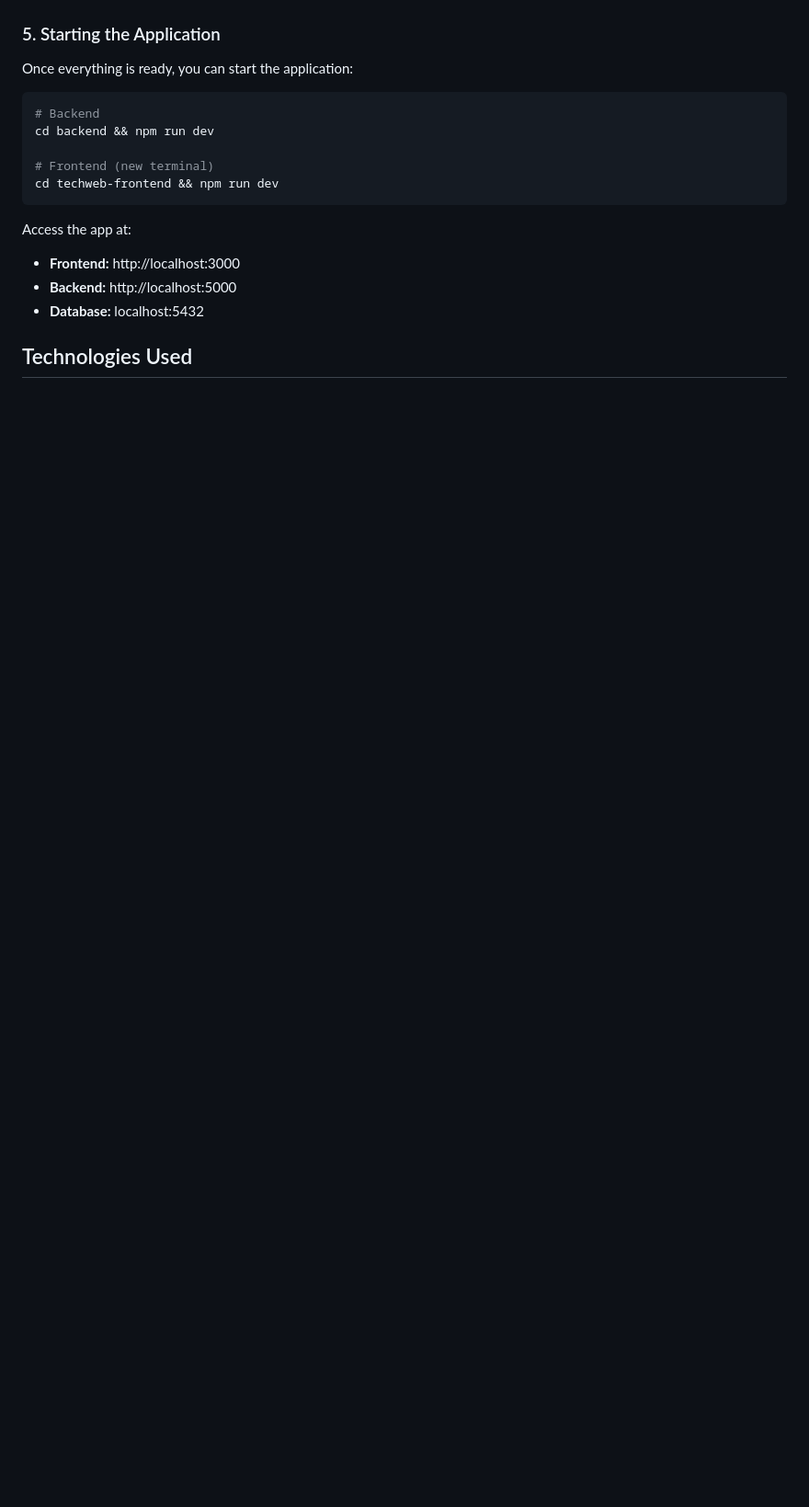
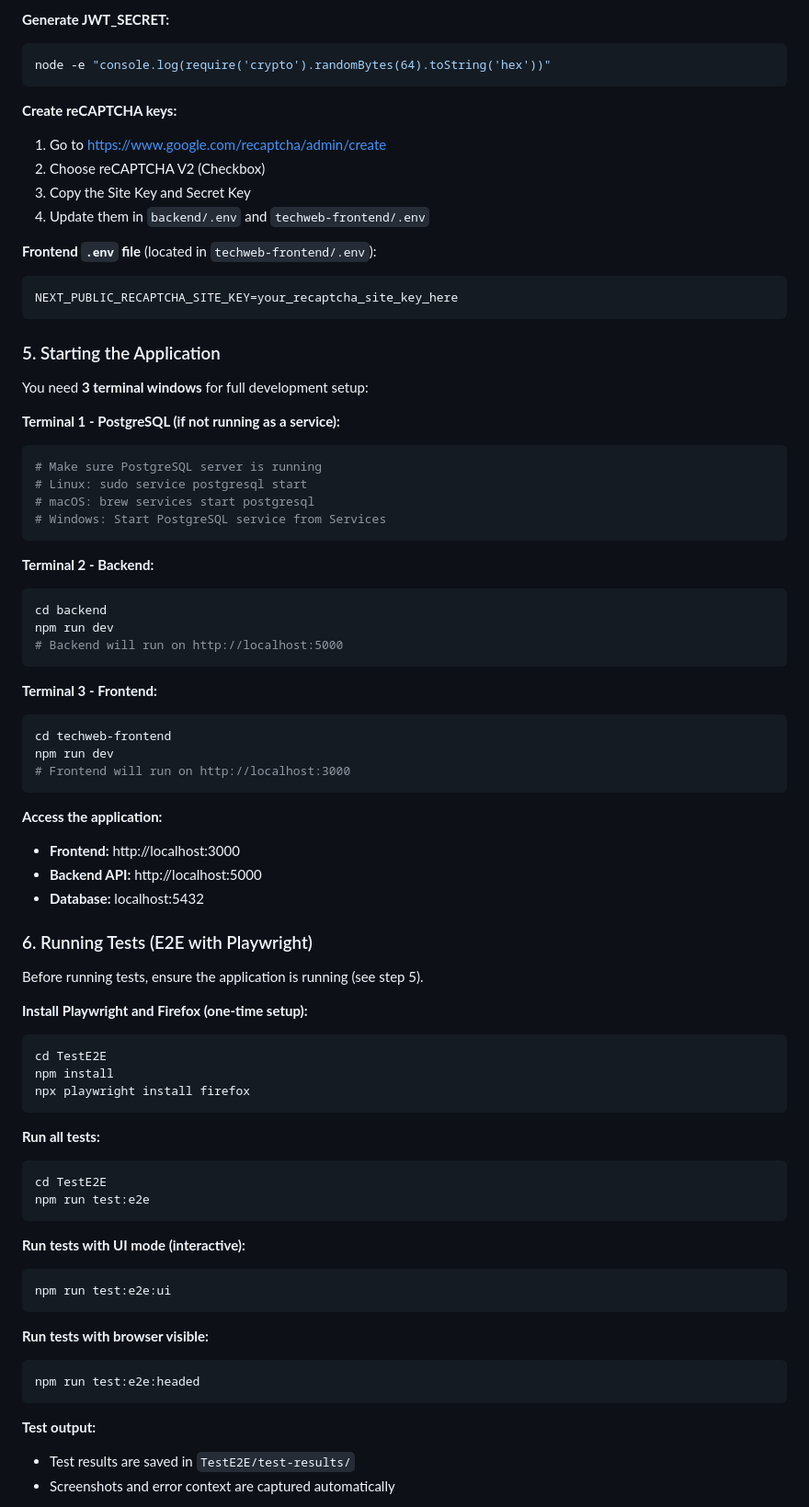
Before and after one commit to Kenobi1797/TechWeb-Progetto, a Markdown page: README.md, the part around one of its changes. Shown at 92% size. Rendered like a GitHub page; blank space fills up the shorter version.

Commit message:
modifica del readme

````diff
--- a/README.md
+++ b/README.md
@@ -48,19 +121,79 @@ Update `NEXT_PUBLIC_RECAPTCHA_SITE_KEY` in the `techweb-frontend/.env` file.
+**Generate JWT_SECRET:**
+```bash
+node -e "console.log(require('crypto').randomBytes(64).toString('hex'))"
+```
+
+**Create reCAPTCHA keys:**
+1. Go to https://www.google.com/recaptcha/admin/create
+2. Choose reCAPTCHA V2 (Checkbox)
+3. Copy the Site Key and Secret Key
+4. Update them in `backend/.env` and `techweb-frontend/.env`
+
+**Frontend `.env` file** (located in `techweb-frontend/.env`):
+
+```env
+NEXT_PUBLIC_RECAPTCHA_SITE_KEY=your_recaptcha_site_key_here
+```
 
 ### 5. Starting the Application
 
-Once everything is ready, you can start the application:
+You need **3 terminal windows** for full development setup:
 
+**Terminal 1 - PostgreSQL (if not running as a service):**
 ```bash
-# Backend
-cd backend && npm run dev
-
-# Frontend (new terminal)
-cd techweb-frontend && npm run dev
+# Make sure PostgreSQL server is running
+# Linux: sudo service postgresql start
+# macOS: brew services start postgresql
+# Windows: Start PostgreSQL service from Services
 ```
 
-Access the app at:
+**Terminal 2 - Backend:**
+```bash
+cd backend
+npm run dev
+# Backend will run on http://localhost:5000
+```
+
+**Terminal 3 - Frontend:**
+```bash
+cd techweb-frontend
+npm run dev
+# Frontend will run on http://localhost:3000
+```
+
+**Access the application:**
 - **Frontend:** http://localhost:3000
-- **Backend:** http://localhost:5000
+- **Backend API:** http://localhost:5000
 - **Database:** localhost:5432
 
-## Technologies Used
+### 6. Running Tests (E2E with Playwright)
+
+Before running tests, ensure the application is running (see step 5).
+
+**Install Playwright and Firefox (one-time setup):**
+```bash
+cd TestE2E
+npm install
+npx playwright install firefox
+```
+
+**Run all tests:**
+```bash
+cd TestE2E
+npm run test:e2e
+```
+
+**Run tests with UI mode (interactive):**
+```bash
+npm run test:e2e:ui
+```
+
+**Run tests with browser visible:**
+```bash
+npm run test:e2e:headed
+```
+
+**Test output:**
+- Test results are saved in `TestE2E/test-results/`
+- Screenshots and error context are captured automatically
+
````
Also changed, not shown: other parts of README.md (+115 -10 lines).
